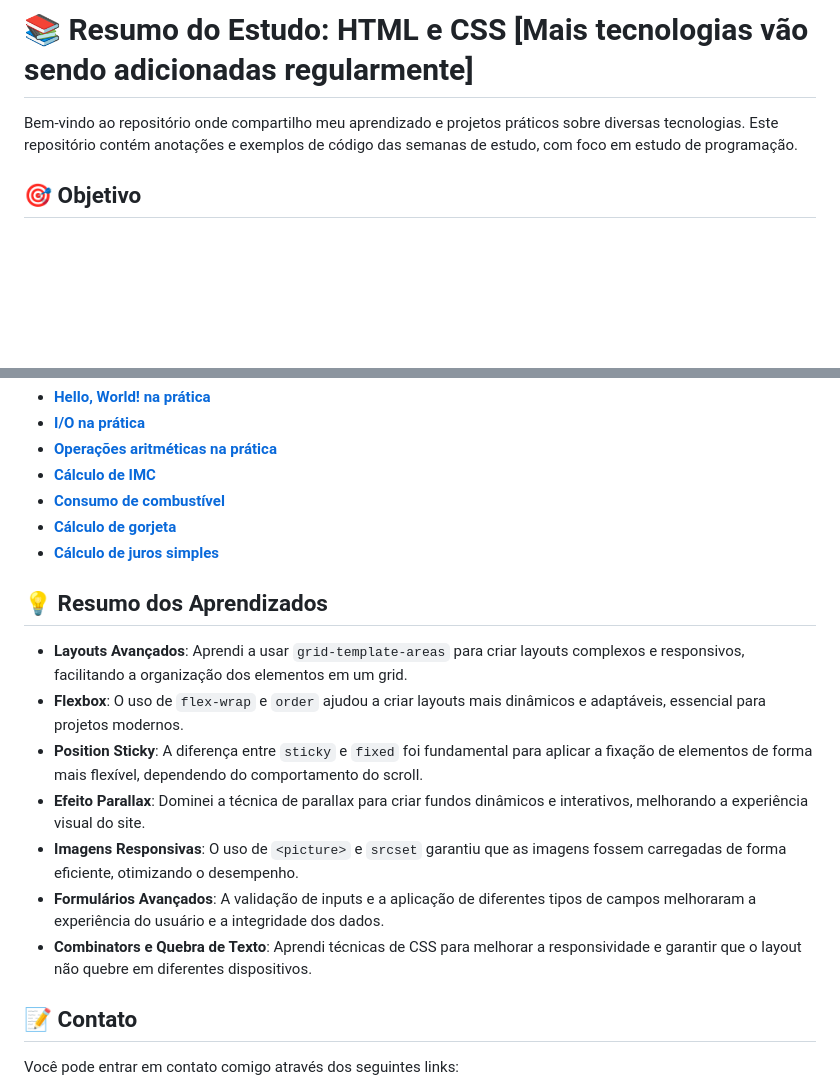
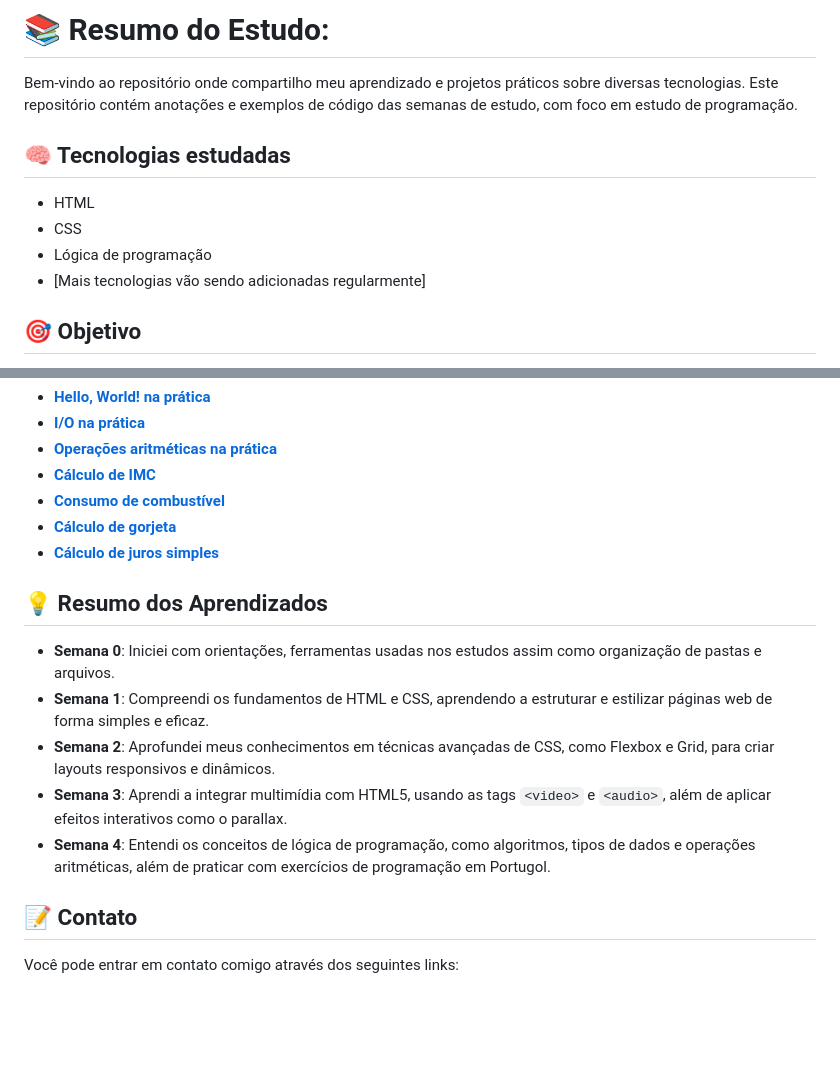
Before and after one commit to SamuelASantos/EstudosHTMLeCSS, a Markdown page: README.md, 2 parts joined by grey strips. Rendered like a GitHub page; blank space fills up the shorter version.

Commit message:
Update README.md
- Atualização do README.md para incluir a nova tecnologia que estou aprendendo
- Reformulado a seção "resumo dos aprendizados" para ficar mais compacto por se tratar de uma área de constante atualizações

```diff
--- a/README.md
+++ b/README.md
@@ -1,6 +1,14 @@
-# 📚 Resumo do Estudo: HTML e CSS [Mais tecnologias vão sendo adicionadas regularmente]
+# 📚 Resumo do Estudo:
 
 Bem-vindo ao repositório onde compartilho meu aprendizado e projetos práticos sobre diversas tecnologias. Este repositório contém anotações e exemplos de código das semanas de estudo, com foco em estudo de programação.
+
+## 🧠 Tecnologias estudadas
+
+- HTML
+- CSS
+- Lógica de programação
+- [Mais tecnologias vão sendo adicionadas regularmente]
+
 
 ## 🎯 Objetivo
 
@@ -80,16 +88,12 @@ O objetivo deste repositório é registrar o progresso do meu aprendizado, compa
 - [**Cálculo de gorjeta**](portugol/Exercicio03-Calculo-de-gorjeta.por)
 - [**Cálculo de juros simples**](portugol/Exercicio04-Calculo-de-juros-simples.por)
 
-
-## 💡 Resumo dos Aprendizados
-
-- **Layouts Avançados**: Aprendi a usar `grid-template-areas` para criar layouts complexos e responsivos, facilitando a organização dos elementos em um grid.
-- **Flexbox**: O uso de `flex-wrap` e `order` ajudou a criar layouts mais dinâmicos e adaptáveis, essencial para projetos modernos.
-- **Position Sticky**: A diferença entre `sticky` e `fixed` foi fundamental para aplicar a fixação de elementos de forma mais flexível, dependendo do comportamento do scroll.
-- **Efeito Parallax**: Dominei a técnica de parallax para criar fundos dinâmicos e interativos, melhorando a experiência visual do site.
-- **Imagens Responsivas**: O uso de `<picture>` e `srcset` garantiu que as imagens fossem carregadas de forma eficiente, otimizando o desempenho.
-- **Formulários Avançados**: A validação de inputs e a aplicação de diferentes tipos de campos melhoraram a experiência do usuário e a integridade dos dados.
-- **Combinators e Quebra de Texto**: Aprendi técnicas de CSS para melhorar a responsividade e garantir que o layout não quebre em diferentes dispositivos.
+## 💡 **Resumo dos Aprendizados**
+- **Semana 0**: Iniciei com orientações, ferramentas usadas nos estudos assim como organização de pastas e arquivos.
+- **Semana 1**: Compreendi os fundamentos de HTML e CSS, aprendendo a estruturar e estilizar páginas web de forma simples e eficaz.
+- **Semana 2**: Aprofundei meus conhecimentos em técnicas avançadas de CSS, como Flexbox e Grid, para criar layouts responsivos e dinâmicos.
+- **Semana 3**: Aprendi a integrar multimídia com HTML5, usando as tags `<video>` e `<audio>`, além de aplicar efeitos interativos como o parallax.
+- **Semana 4**: Entendi os conceitos de lógica de programação, como algoritmos, tipos de dados e operações aritméticas, além de praticar com exercícios de programação em Portugol.
 
 ## 📝 Contato
 
```
